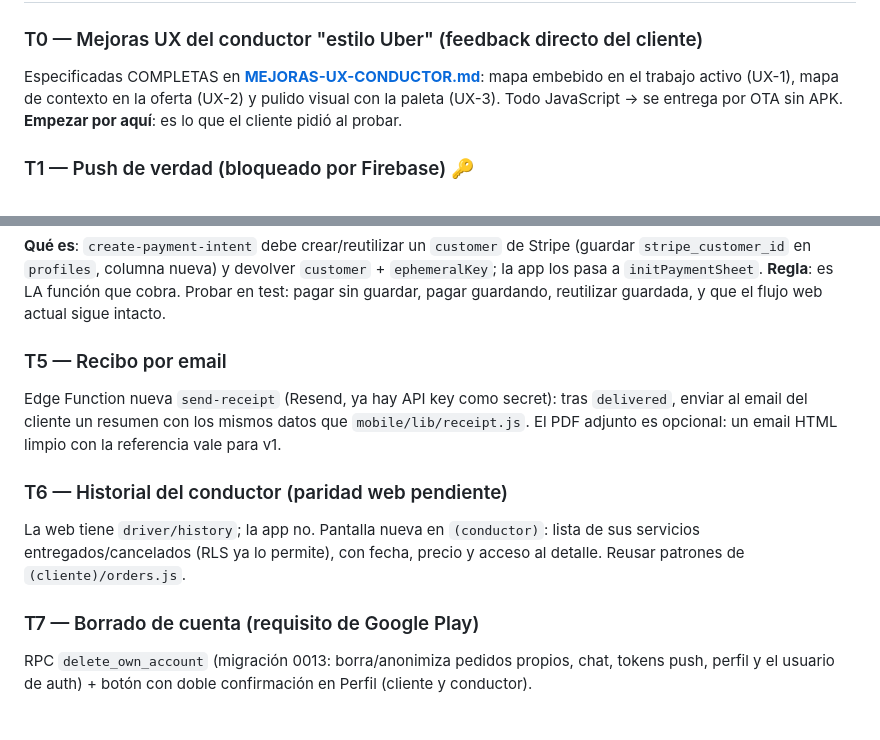
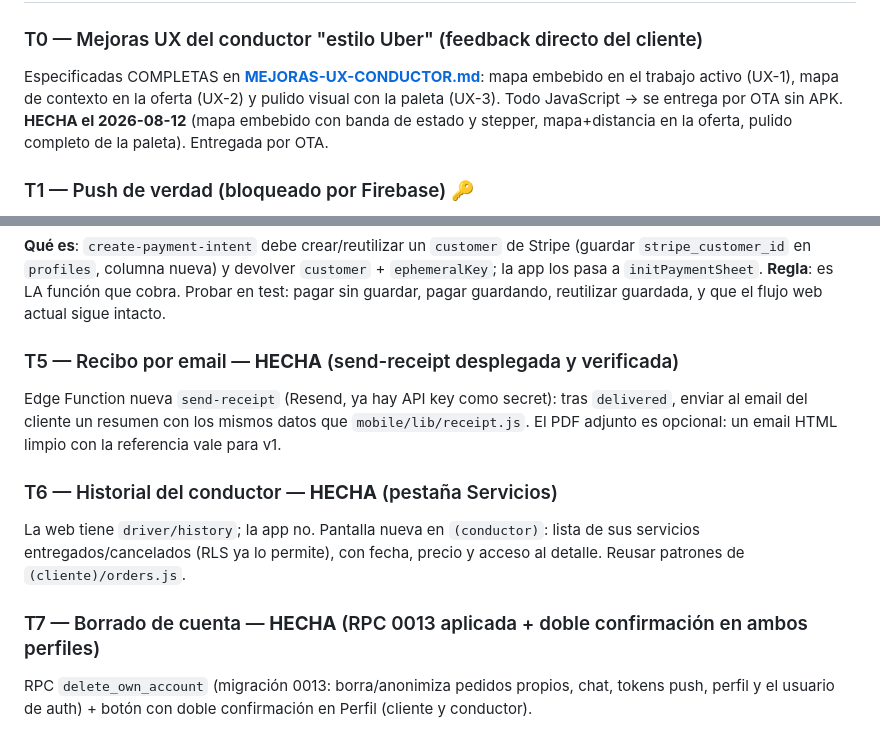
Before and after one commit to portemaniafurgo-bit/portemania, a Markdown page: docs/HANDOFF-APP-PENDIENTES.md, 2 parts joined by grey strips. Rendered like a GitHub page.

Commit message:
docs: T0/T5/T6/T7 hechas en el cotejo y el handoff
Co-Authored-By: Claude Fable 5 <noreply@anthropic.com>

```diff
--- a/docs/HANDOFF-APP-PENDIENTES.md
+++ b/docs/HANDOFF-APP-PENDIENTES.md
@@ -94,7 +94,7 @@ botones rounded-full), iconos/splash generados desde el SVG real con
 Especificadas COMPLETAS en **[MEJORAS-UX-CONDUCTOR.md](MEJORAS-UX-CONDUCTOR.md)**:
 mapa embebido en el trabajo activo (UX-1), mapa de contexto en la oferta
 (UX-2) y pulido visual con la paleta (UX-3). Todo JavaScript → se entrega por
-OTA sin APK. **Empezar por aquí**: es lo que el cliente pidió al probar.
+OTA sin APK. **HECHA el 2026-08-12** (mapa embebido con banda de estado y stepper, mapa+distancia en la oferta, pulido completo de la paleta). Entregada por OTA.
 
 ### T1 — Push de verdad (bloqueado por Firebase) 🔑
 **Qué falta**: solo la credencial. Todo el código existe y `send-push` está
@@ -125,18 +125,18 @@ Stripe (guardar `stripe_customer_id` en `profiles`, columna nueva) y devolver
 **Regla**: es LA función que cobra. Probar en test: pagar sin guardar, pagar
 guardando, reutilizar guardada, y que el flujo web actual sigue intacto.
 
-### T5 — Recibo por email
+### T5 — Recibo por email — **HECHA** (send-receipt desplegada y verificada)
 Edge Function nueva `send-receipt` (Resend, ya hay API key como secret):
 tras `delivered`, enviar al email del cliente un resumen con los mismos datos
 que `mobile/lib/receipt.js`. El PDF adjunto es opcional: un email HTML limpio
 con la referencia vale para v1.
 
-### T6 — Historial del conductor (paridad web pendiente)
+### T6 — Historial del conductor — **HECHA** (pestaña Servicios)
 La web tiene `driver/history`; la app no. Pantalla nueva en `(conductor)`:
 lista de sus servicios entregados/cancelados (RLS ya lo permite), con fecha,
 precio y acceso al detalle. Reusar patrones de `(cliente)/orders.js`.
 
-### T7 — Borrado de cuenta (requisito de Google Play)
+### T7 — Borrado de cuenta — **HECHA** (RPC 0013 aplicada + doble confirmación en ambos perfiles)
 RPC `delete_own_account` (migración 0013: borra/anonimiza pedidos propios,
 chat, tokens push, perfil y el usuario de auth) + botón con doble confirmación
 en Perfil (cliente y conductor).
```
Also changed, not shown: docs/PROPUESTA-VS-ESTADO.md (+1 -1 lines).
